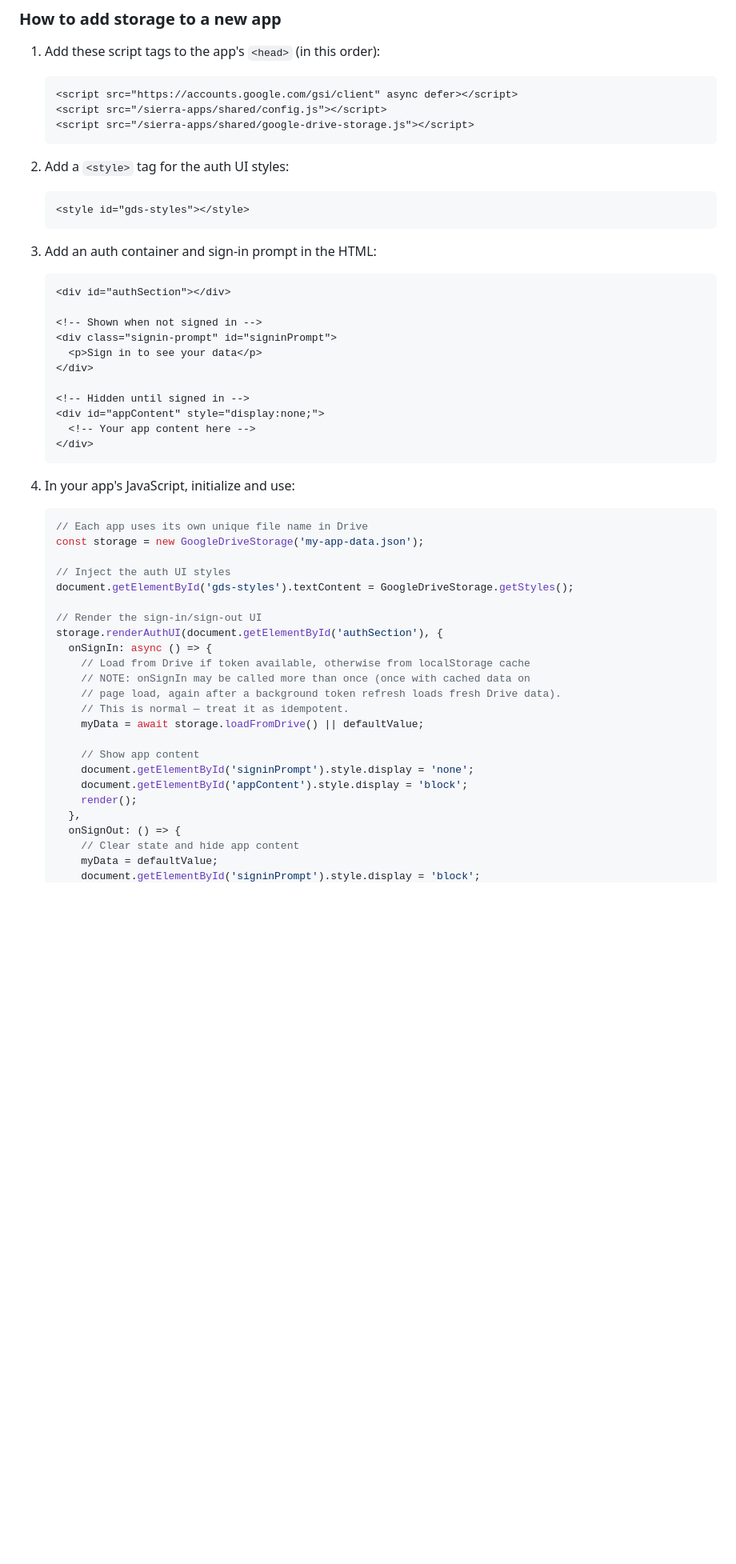
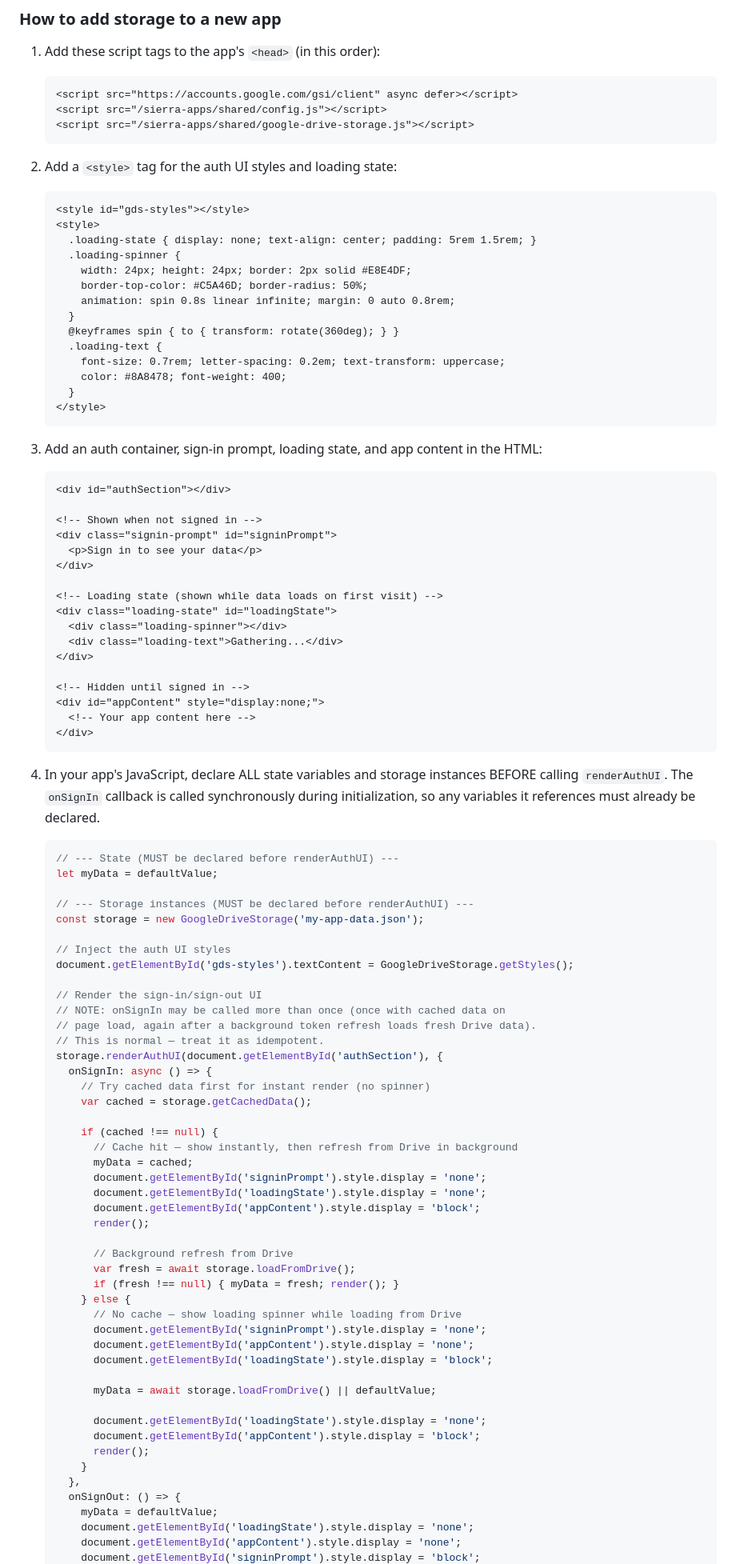
Before and after one commit to sethjones348/sierra-apps, a Markdown page: CLAUDE.md, the part around one of its changes. Shown at 80% size. Rendered like a GitHub page; blank space fills up the shorter version.

Commit message:
Update CLAUDE.md with exact auth/data/loading patterns for all apps
Document the cache-first rendering pattern, loading spinner, variable
declaration ordering, and data persistence requirements that all future
apps must follow.

Co-Authored-By: Claude Opus 4.6 <noreply@anthropic.com>

````diff
--- a/CLAUDE.md
+++ b/CLAUDE.md
@@ -207,12 +207,25 @@ The Google OAuth Client ID is: `437861067044-r6m2ndd5bqgd0u82f1rjq8a3nv91fc3q.ap
    <script src="/sierra-apps/shared/google-drive-storage.js"></script>
    ```
 
-2. Add a `<style>` tag for the auth UI styles:
+2. Add a `<style>` tag for the auth UI styles and loading state:
    ```html
    <style id="gds-styles"></style>
+   <style>
+     .loading-state { display: none; text-align: center; padding: 5rem 1.5rem; }
+     .loading-spinner {
+       width: 24px; height: 24px; border: 2px solid #E8E4DF;
+       border-top-color: #C5A46D; border-radius: 50%;
+       animation: spin 0.8s linear infinite; margin: 0 auto 0.8rem;
+     }
+     @keyframes spin { to { transform: rotate(360deg); } }
+     .loading-text {
+       font-size: 0.7rem; letter-spacing: 0.2em; text-transform: uppercase;
+       color: #8A8478; font-weight: 400;
+     }
+   </style>
    ```
 
-3. Add an auth container and sign-in prompt in the HTML:
+3. Add an auth container, sign-in prompt, loading state, and app content in the HTML:
    ```html
    <div id="authSection"></div>
 
@@ -221,35 +234,65 @@ The Google OAuth Client ID is: `437861067044-r6m2ndd5bqgd0u82f1rjq8a3nv91fc3q.ap
      <p>Sign in to see your data</p>
    </div>
 
+   <!-- Loading state (shown while data loads on first visit) -->
+   <div class="loading-state" id="loadingState">
+     <div class="loading-spinner"></div>
+     <div class="loading-text">Gathering...</div>
+   </div>
+
    <!-- Hidden until signed in -->
    <div id="appContent" style="display:none;">
      <!-- Your app content here -->
    </div>
    ```
 
-4. In your app's JavaScript, initialize and use:
+4. In your app's JavaScript, declare ALL state variables and storage instances BEFORE calling `renderAuthUI`. The `onSignIn` callback is called synchronously during initialization, so any variables it references must already be declared.
+
    ```javascript
-   // Each app uses its own unique file name in Drive
+   // --- State (MUST be declared before renderAuthUI) ---
+   let myData = defaultValue;
+
+   // --- Storage instances (MUST be declared before renderAuthUI) ---
    const storage = new GoogleDriveStorage('my-app-data.json');
 
    // Inject the auth UI styles
    document.getElementById('gds-styles').textContent = GoogleDriveStorage.getStyles();
 
    // Render the sign-in/sign-out UI
+   // NOTE: onSignIn may be called more than once (once with cached data on
+   // page load, again after a background token refresh loads fresh Drive data).
+   // This is normal — treat it as idempotent.
    storage.renderAuthUI(document.getElementById('authSection'), {
      onSignIn: async () => {
-       // Load from Drive if token available, otherwise from localStorage cache
-       // NOTE: onSignIn may be called more than once (once with cached data on
-       // page load, again after a background token refresh loads fresh Drive data).
-       // This is normal — treat it as idempotent.
-       myData = await storage.loadFromDrive() || defaultValue;
+       // Try cached data first for instant render (no spinner)
+       var cached = storage.getCachedData();
 
-       // Show app content
-       document.getElementById('signinPrompt').style.display = 'none';
-       document.getElementById('appContent').style.display = 'block';
-       render();
+       if (cached !== null) {
+         // Cache hit — show instantly, then refresh from Drive in background
+         myData = cached;
+         document.getElementById('signinPrompt').style.display = 'none';
+         document.getElementById('loadingState').style.display = 'none';
+         document.getElementById('appContent').style.display = 'block';
+         render();
+
+         // Background refresh from Drive
+         var fresh = await storage.loadFromDrive();
+         if (fresh !== null) { myData = fresh; render(); }
+       } else {
+         // No cache — show loading spinner while loading from Drive
+         document.getElementById('signinPrompt').style.display = 'none';
+         document.getElementById('appContent').style.display = 'none';
+         document.getElementById('loadingState').style.display = 'block';
+
+         myData = await storage.loadFromDrive() || defaultValue;
+
+         document.getElementById('loadingState').style.display = 'none';
+         document.getElementById('appContent').style.display = 'block';
+         render();
+       }
      },
      onSignOut: () => {
-       // Clear state and hide app content
        myData = defaultValue;
+       document.getElementById('loadingState').style.display = 'none';
+       document.getElementById('appContent').style.display = 'none';
        document.getElementById('signinPrompt').style.display = 'block';
````
Also changed, not shown: other parts of CLAUDE.md (+3 -2 lines).
